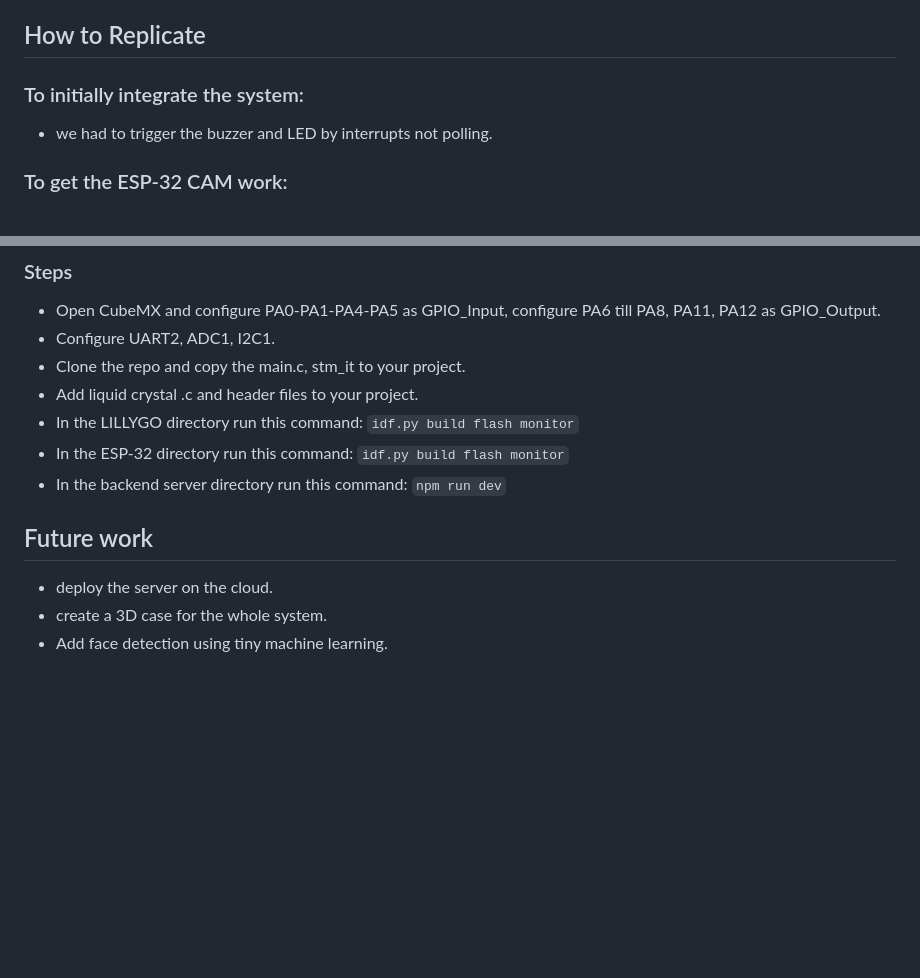
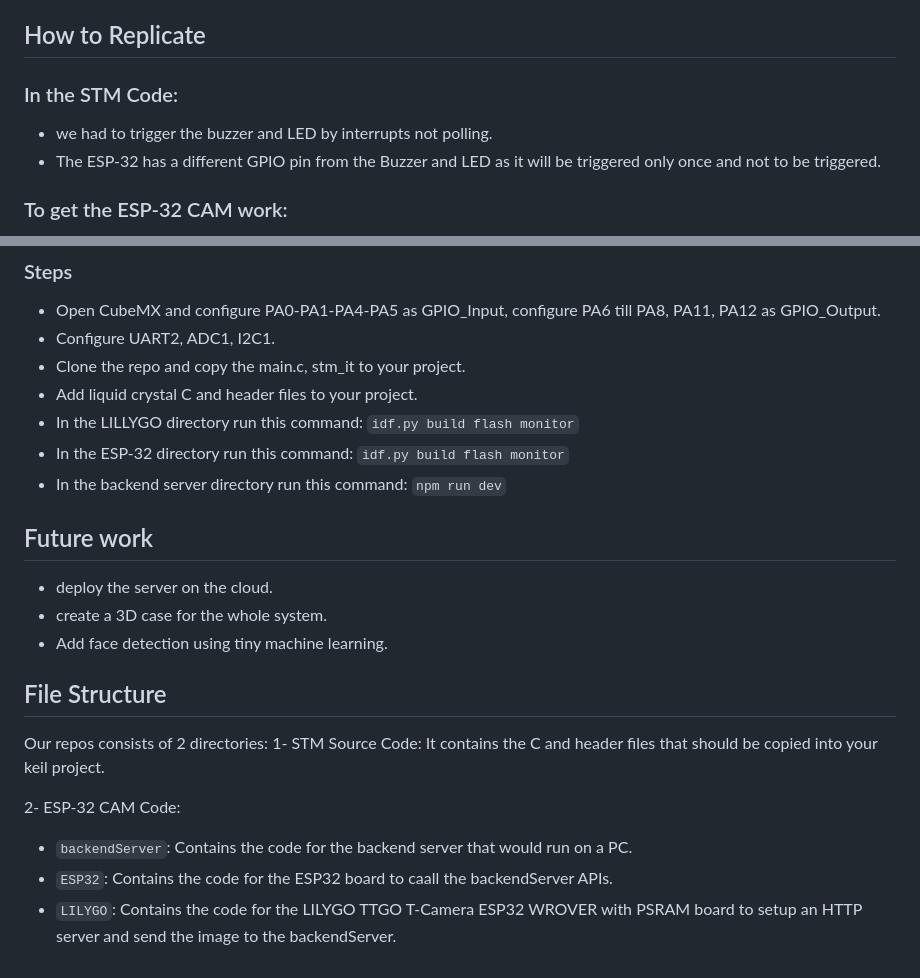
Before and after one commit to mariamelsaqa/MuseumAntiTheftSystem, a Markdown page: README.md, 2 parts joined by grey strips. Rendered like a GitHub page; blank space fills up the shorter version.

````diff
--- a/README.md
+++ b/README.md
@@ -54,8 +54,9 @@ This flowchart illustrates how different modules interact with each other on the
 
 
 ## How to Replicate
-### To initially integrate the system:
+### In the STM Code:
 - we had to trigger the buzzer and LED by interrupts not polling.
+- The ESP-32 has a different GPIO pin from the Buzzer and LED as it will be triggered only once and not to be triggered.
 ### To get the ESP-32 CAM work:
 - We configured LILLYGO as a server that only works when it gets called to send a picture.
 - The host laptop works as a server that contains a GET Request that requests the picture from LILLYGO server.
@@ -73,7 +74,7 @@ This flowchart illustrates how different modules interact with each other on the
 - Open CubeMX and configure PA0-PA1-PA4-PA5 as GPIO_Input, configure PA6 till PA8, PA11, PA12 as GPIO_Output.
 - Configure UART2, ADC1, I2C1.
 - Clone the repo and copy the main.c, stm_it to your project.
-- Add liquid crystal .c and header files to your project.
+- Add liquid crystal C and header files to your project.
 - In the LILLYGO directory run this command: ```idf.py build flash monitor```
 - In the ESP-32 directory run this command: ```idf.py build flash monitor```
 - In the backend server directory run this command: ```npm run dev```
@@ -82,3 +83,14 @@ This flowchart illustrates how different modules interact with each other on the
 - deploy the server on the cloud.
 - create a 3D case for the whole system.
 - Add face detection using tiny machine learning.
+
+
+## File Structure
+Our repos consists of 2 directories:
+1- STM Source Code:
+It contains the C and header files that should be copied into your keil project.
+
+2- ESP-32 CAM Code:
+- `backendServer`: Contains the code for the backend server that would run on a PC.
+- `ESP32`: Contains the code for the ESP32 board to caall the backendServer APIs.
+- `LILYGO`: Contains the code for the LILYGO TTGO T-Camera ESP32 WROVER with PSRAM board to setup an HTTP server and send the image to the backendServer.
````
Also changed, not shown: other parts of README.md (+5 -5 lines).
